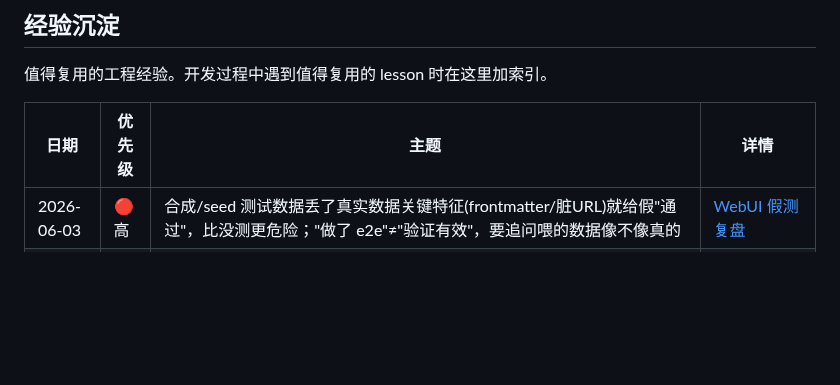
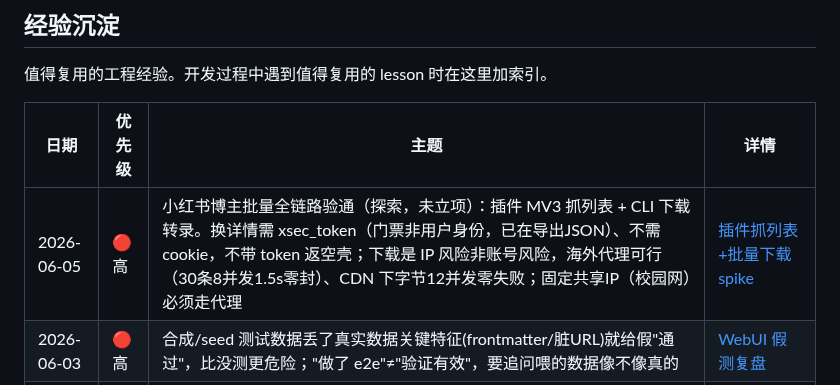
Before and after one commit to MuChengZJU/red-blue-cp, a Markdown page: LOG.md, the part around the change. GitHub-like rendering; blank space fills up the shorter version.

Commit message:
docs: 沉淀小红书博主批量全链路技术验证 devlog + LOG 索引
记录插件抓列表/换详情(token门票)/海外代理/CDN下字节/端到端的实测结论。
探索性质，未立项，与红线#9 pydoll 的取舍待定。

Co-Authored-By: Claude Opus 4.8 <noreply@anthropic.com>

```diff
--- a/LOG.md
+++ b/LOG.md
@@ -96,6 +96,7 @@
 
 | 日期 | 优先级 | 主题 | 详情 |
 |---|---|---|---|
+| 2026-06-05 | 🔴 高 | 小红书博主批量全链路验通（探索，未立项）：插件 MV3 抓列表 + CLI 下载转录。换详情需 xsec_token（门票非用户身份，已在导出JSON）、不需 cookie，不带 token 返空壳；下载是 IP 风险非账号风险，海外代理可行（30条8并发1.5s零封）、CDN 下字节12并发零失败；固定共享IP（校园网）必须走代理 | [插件抓列表+批量下载 spike](docs/devlog/2026-06-05-xhs-blogger-batch-spike.md) |
 | 2026-06-03 | 🔴 高 | 合成/seed 测试数据丢了真实数据关键特征(frontmatter/脏URL)就给假"通过"，比没测更危险；"做了 e2e"≠"验证有效"，要追问喂的数据像不像真的 | [WebUI 假测复盘](docs/devlog/2026-06-03-retro-webui-fake-test-data.md) |
 | 2026-06-03 | 🟡 中 | 自测数据缺真实数据的关键特征就测不出真实 bug（手写无 frontmatter 的 md 掩盖了 marked 把 frontmatter 渲成巨大 setext 标题）；`[hidden]` 会被 `display:flex` 静默盖掉；改 routes.py 须重启 uvicorn（模板热重载 / Python 模块不重载） | [WebUI 重做+QA](docs/devlog/2026-06-03-webui-redesign-and-qa.md) |
 | 2026-06-03 | 🔴 高 | 何时能并行=接缝锁定没（锁定=决策敲定+写成代码，不是PRD全不全）；依赖链型串行真不能并行；调研分功能层(锁哪儿)+技术层(锁得住吗)，技术调研要在 fan out 前做 spike | [并行判断+调研分层](docs/devlog/2026-06-03-when-to-parallelize-and-research-layering.md) |
```
Also changed, not shown: docs/devlog/2026-06-05-xhs-blogger-batch-spike.md (added, +64 -0 lines).
